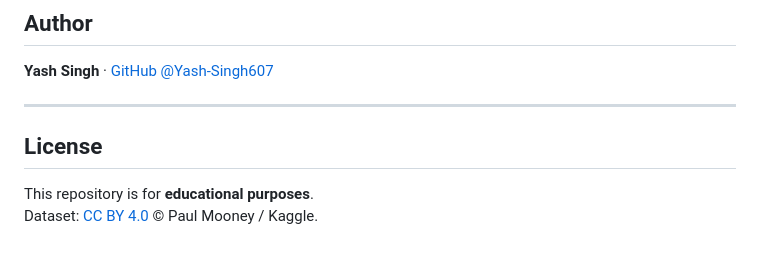
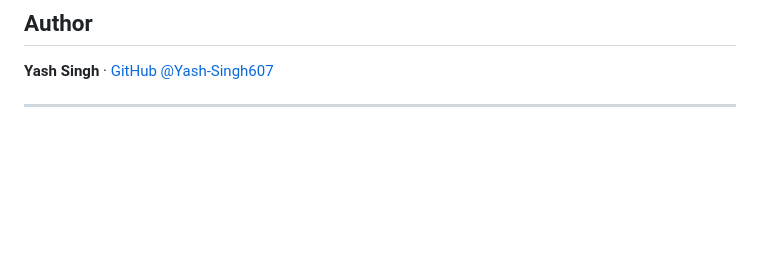
Before and after one commit to Yash-Singh607/pulmoscan, a Markdown page: README.md, the part around the change. Rendered like a GitHub page; blank space fills up the shorter version.

```diff
--- a/README.md
+++ b/README.md
@@ -381,8 +381,3 @@ Python · PyTorch · TorchVision · OpenCV · FastAPI · Uvicorn · Pydicom · M
 **Yash Singh** · [GitHub @Yash-Singh607](https://github.com/Yash-Singh607)
 
 ---
-
-## License
-
-This repository is for **educational purposes**.
-Dataset: [CC BY 4.0](https://creativecommons.org/licenses/by/4.0/) © Paul Mooney / Kaggle.
```
